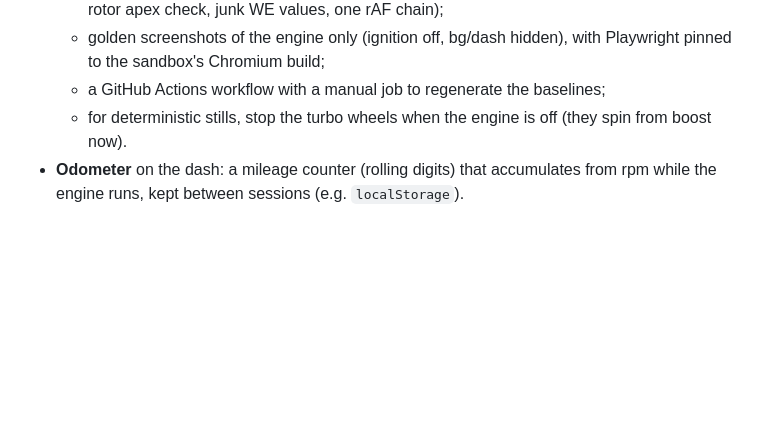
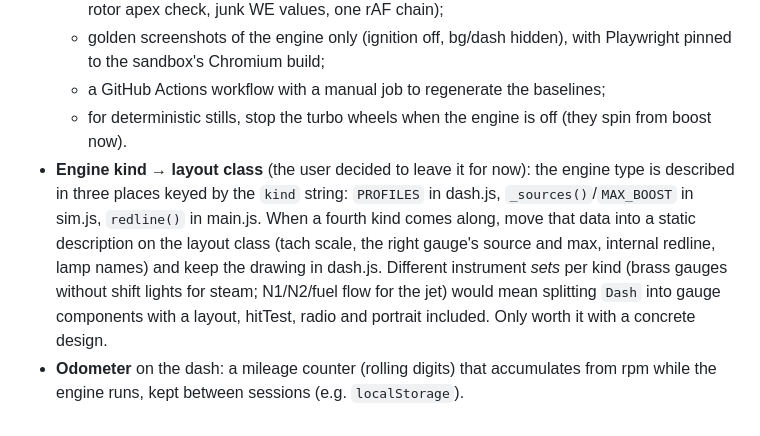
Before and after one commit to wladbelsky/music-engine, a Markdown page: CLAUDE.md, the part around the change. Rendered like a GitHub page; blank space fills up the shorter version.

Commit message:
CLAUDE.md: note the engine-kind-to-class idea for later
Co-Authored-By: Claude Opus 5.5 <noreply@anthropic.com>
Claude-Session: https://claude.ai/code/session_01Pyi3ASYJHUBgefE281e7Gt

```diff
--- a/CLAUDE.md
+++ b/CLAUDE.md
@@ -73,4 +73,5 @@ state = await pg.evaluate("__dbg.sim.state")   # __dbg = {audio, sim, eng3d, das
   - golden screenshots of the engine only (ignition off, bg/dash hidden), with Playwright pinned to the sandbox's Chromium build;
   - a GitHub Actions workflow with a manual job to regenerate the baselines;
   - for deterministic stills, stop the turbo wheels when the engine is off (they spin from boost now).
+- **Engine kind → layout class** (the user decided to leave it for now): the engine type is described in three places keyed by the `kind` string: `PROFILES` in dash.js, `_sources()`/`MAX_BOOST` in sim.js, `redline()` in main.js. When a fourth kind comes along, move that data into a static description on the layout class (tach scale, the right gauge's source and max, internal redline, lamp names) and keep the drawing in dash.js. Different instrument *sets* per kind (brass gauges without shift lights for steam; N1/N2/fuel flow for the jet) would mean splitting `Dash` into gauge components with a layout, hitTest, radio and portrait included. Only worth it with a concrete design.
 - **Odometer** on the dash: a mileage counter (rolling digits) that accumulates from rpm while the engine runs, kept between sessions (e.g. `localStorage`).
```
